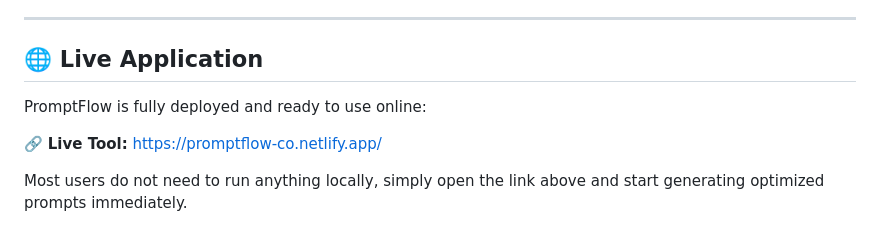
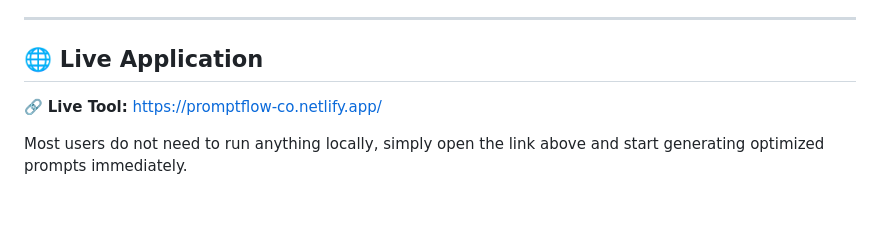
Before and after one commit to anshgirap/PromptFlow, a Markdown page: README.md, the part around the change. Drawn GitHub-style; blank space fills up the shorter version.

```diff
--- a/README.md
+++ b/README.md
@@ -7,8 +7,6 @@ It focuses on clarity, intent alignment, and structural optimization by adapting
 ---
 
 ## 🌐 Live Application
-
-PromptFlow is fully deployed and ready to use online:
 
 🔗 **Live Tool:** https://promptflow-co.netlify.app/
 
```
